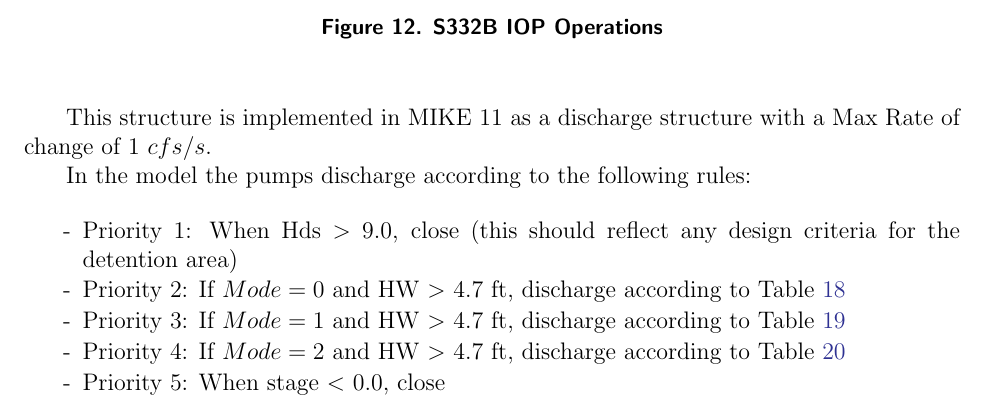
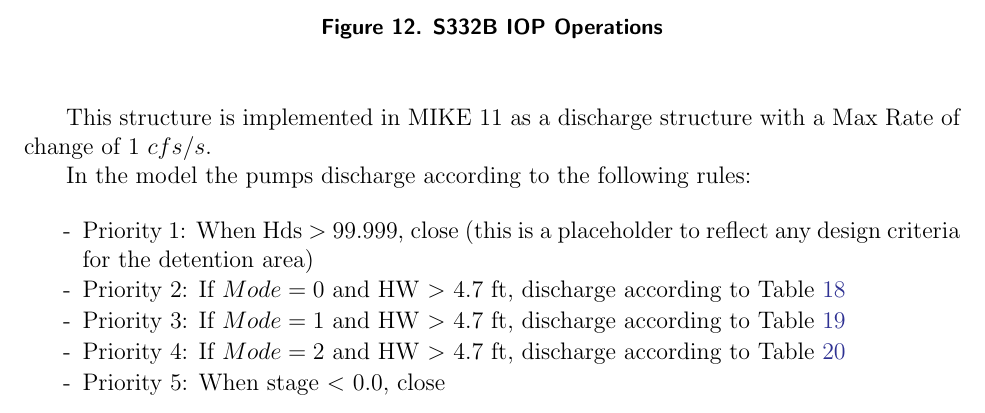
Before and after one commit to kirenbahm/ENP_MODELS, a LaTeX document (M06_M3ENP_SF/M06_V01/M06_V01xx_00WM_CAL/ENP_LaTeX/latex/0.main.tex, which reads M06_M3ENP_SF/M06_V01/M06_V01xx_00WM_CAL/ENP_LaTeX/latex/5.m11_operations.tex): part of page 42 of 76, cut so that both start at the same text. Compiled offline with pdfLaTeX.

Commit message:
Updated S332BW P1

```diff
--- a/M06_M3ENP_SF/M06_V01/M06_V01xx_00WM_CAL/ENP_LaTeX/latex/5.m11_operations.tex
+++ b/M06_M3ENP_SF/M06_V01/M06_V01xx_00WM_CAL/ENP_LaTeX/latex/5.m11_operations.tex
@@ -1807,7 +1807,7 @@
 In the model the pumps discharge according to the following rules:
 
 \begin{packed_items}
-\item Priority 1: When Hds $>$ 9.0, close (this should reflect any design criteria for the detention area)
+\item Priority 1: When Hds $>$ 99.999, close (this is a placeholder to reflect any design criteria for the detention area)
 \item Priority 2: If $Mode=0$ and HW $>$ 4.7 ft, discharge according to Table~\ref{tab:CS-S332BW0}
 \item Priority 3: If $Mode=1$ and HW $>$ 4.7 ft, discharge according to Table~\ref{tab:CS-S332BW1}
 \item Priority 4: If $Mode=2$ and HW $>$ 4.7 ft, discharge according to Table~\ref{tab:CS-S332BW2}
```
